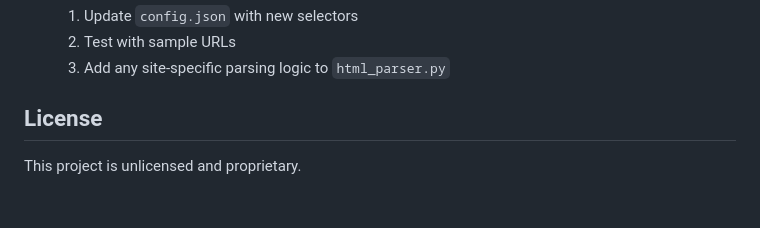
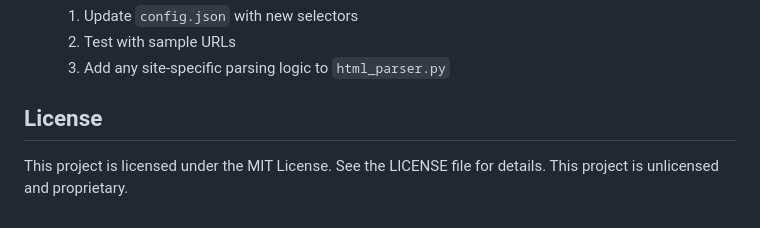
Before and after one commit to cbunting99/llmcrawler, a Markdown page: README.md, the part around the change. Drawn GitHub-style; blank space fills up the shorter version.

Commit message:
Update README to include licensing information under the MIT License

```diff
--- a/README.md
+++ b/README.md
@@ -201,4 +201,5 @@ The project has been modularized for better maintainability and testability:
 
 ## License
 
+This project is licensed under the MIT License. See the LICENSE file for details.
 This project is unlicensed and proprietary.
```
